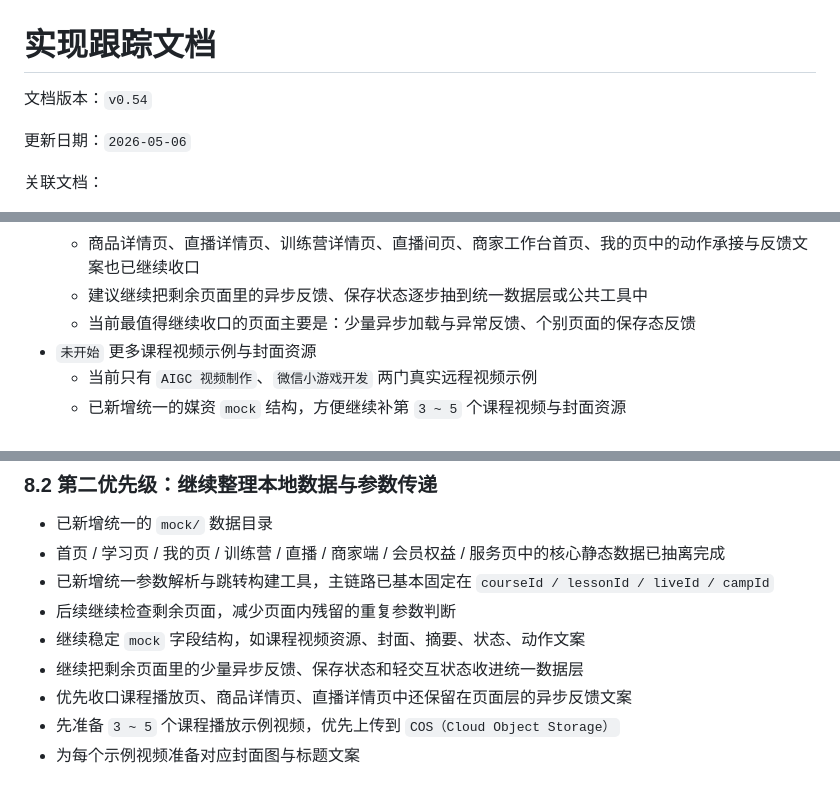
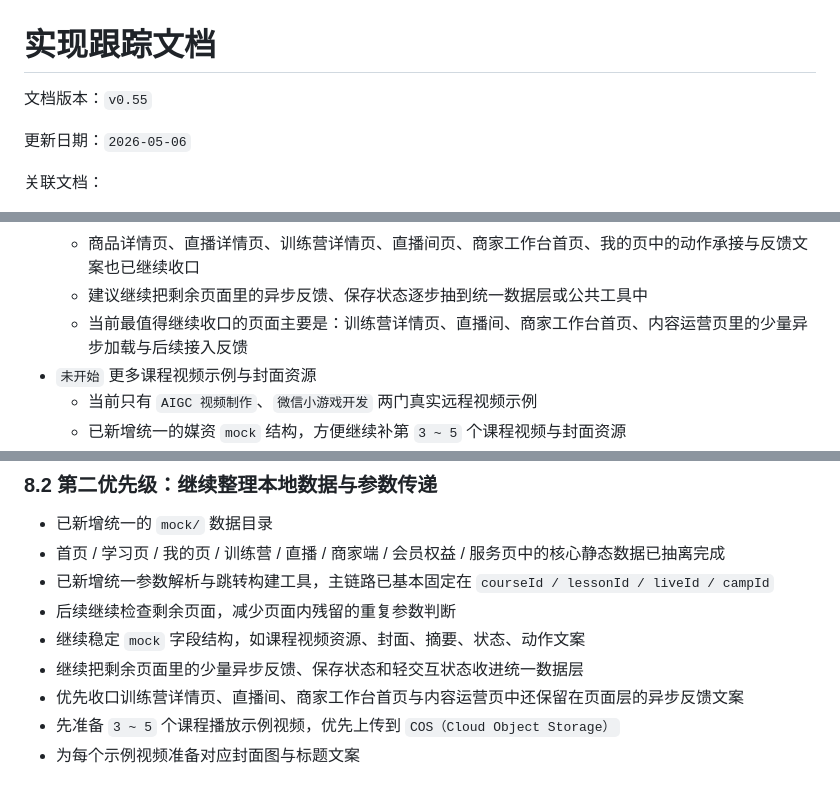
Before and after one commit to gerryyang2025/wechat-miniprogram, a Markdown page: private-domain-operation/docs/IMPLEMENTATION_TRACKER.md, 3 parts joined by grey strips. Rendered like a GitHub page.

Commit message:
chore: update implementation tracker to version v0.55
- Revised `IMPLEMENTATION_TRACKER.md` to reflect the latest updates, including enhancements in data handling and user feedback mechanisms.
- Documented the unification of course data, state actions, and retry transitions across various pages.
- Highlighted ongoing efforts to standardize asynchronous feedback and loading states in key pages such as the training camp details and live room.

```diff
--- a/private-domain-operation/docs/IMPLEMENTATION_TRACKER.md
+++ b/private-domain-operation/docs/IMPLEMENTATION_TRACKER.md
@@ -1,6 +1,6 @@
 # 实现跟踪文档
 
-文档版本：`v0.54`
+文档版本：`v0.55`
 
 更新日期：`2026-05-06`
 
@@ -315,7 +317,7 @@
   - 商品列表、直播列表和商家端页面也已继续把筛选态、状态标签和提示文案收进数据层或公共工具
   - 商品详情页、直播详情页、训练营详情页、直播间页、商家工作台首页、我的页中的动作承接与反馈文案也已继续收口
   - 建议继续把剩余页面里的异步反馈、保存状态逐步抽到统一数据层或公共工具中
-  - 当前最值得继续收口的页面主要是：少量异步加载与异常反馈、个别页面的保存态反馈
+  - 当前最值得继续收口的页面主要是：训练营详情页、直播间、商家工作台首页、内容运营页里的少量异步加载与后续接入反馈
 - `未开始` 更多课程视频示例与封面资源
   - 当前只有 `AIGC 视频制作`、`微信小游戏开发` 两门真实远程视频示例
   - 已新增统一的媒资 `mock` 结构，方便继续补第 `3 ~ 5` 个课程视频与封面资源
@@ -402,7 +404,7 @@
 - 后续继续检查剩余页面，减少页面内残留的重复参数判断
 - 继续稳定 `mock` 字段结构，如课程视频资源、封面、摘要、状态、动作文案
 - 继续把剩余页面里的少量异步反馈、保存状态和轻交互状态收进统一数据层
-- 优先收口课程播放页、商品详情页、直播详情页中还保留在页面层的异步反馈文案
+- 优先收口训练营详情页、直播间、商家工作台首页与内容运营页中还保留在页面层的异步反馈文案
 - 先准备 `3 ~ 5` 个课程播放示例视频，优先上传到 `COS（Cloud Object Storage）`
 - 为每个示例视频准备对应封面图与标题文案
 
```
Also changed, not shown: other parts of private-domain-operation/docs/IMPLEMENTATION_TRACKER.md (+2 -0 lines).
